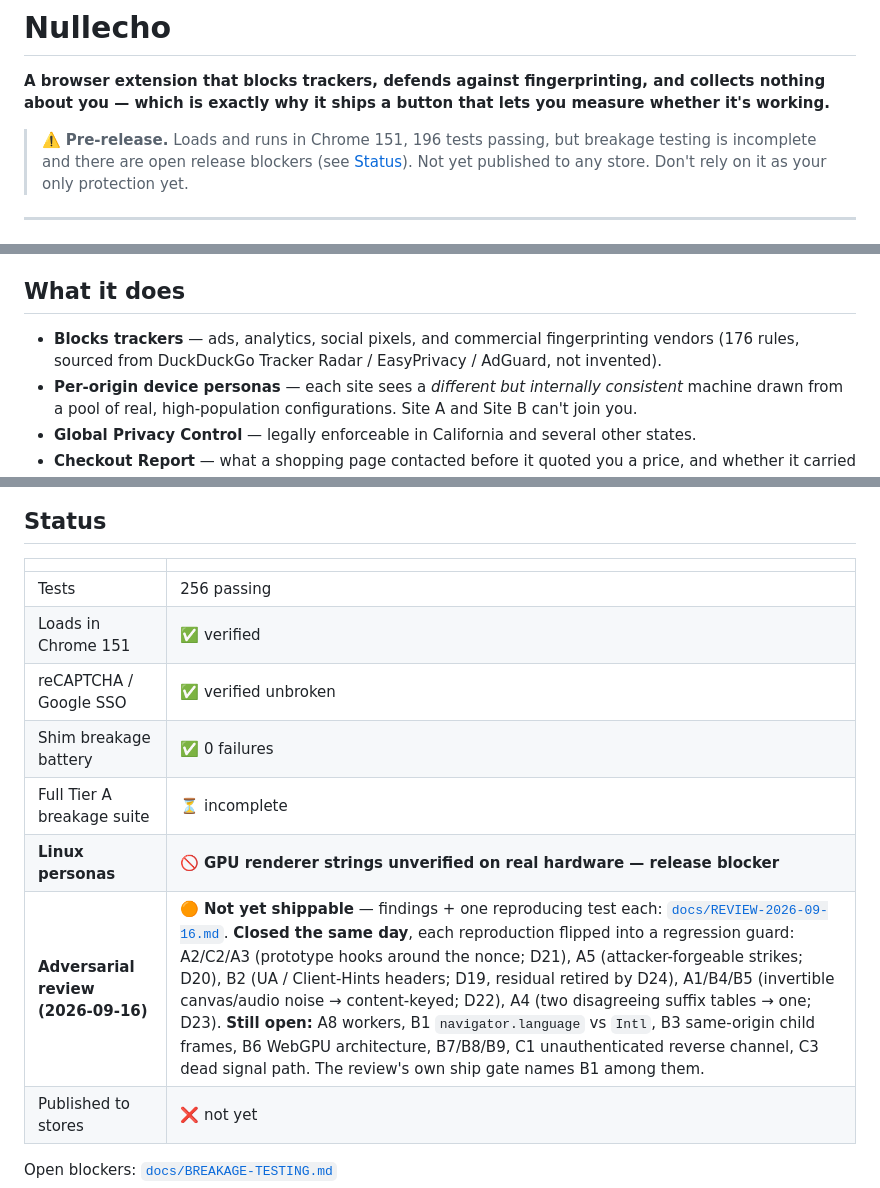
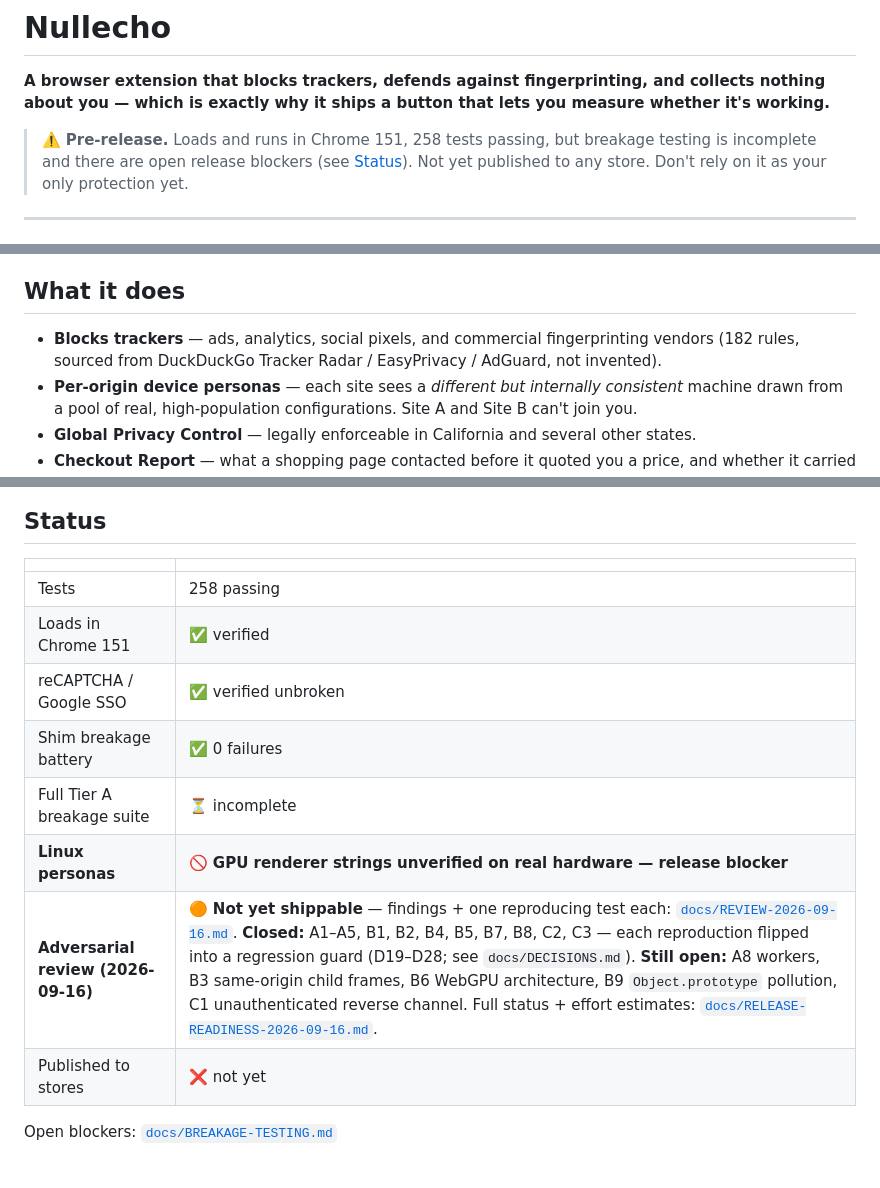
Before and after one commit to ZJHeepfixer/nullecho, a Markdown page: README.md, 3 parts joined by grey strips. Rendered like a GitHub page; blank space fills up the shorter version.

```diff
--- a/README.md
+++ b/README.md
@@ -3,7 +3,7 @@
 **A browser extension that blocks trackers, defends against fingerprinting, and collects nothing
 about you — which is exactly why it ships a button that lets you measure whether it's working.**
 
-> ⚠️ **Pre-release.** Loads and runs in Chrome 151, 196 tests passing, but breakage testing is
+> ⚠️ **Pre-release.** Loads and runs in Chrome 151, 258 tests passing, but breakage testing is
 > incomplete and there are open release blockers (see [Status](#status)). Not yet published to any
 > store. Don't rely on it as your only protection yet.
 
@@ -24,7 +24,7 @@ We can't see the result either.
 ## What it does
 
 - **Blocks trackers** — ads, analytics, social pixels, and commercial fingerprinting vendors
-  (176 rules, sourced from DuckDuckGo Tracker Radar / EasyPrivacy / AdGuard, not invented).
+  (182 rules, sourced from DuckDuckGo Tracker Radar / EasyPrivacy / AdGuard, not invented).
 - **Per-origin device personas** — each site sees a *different but internally consistent* machine
   drawn from a pool of real, high-population configurations. Site A and Site B can't join you.
 - **Global Privacy Control** — legally enforceable in California and several other states.
@@ -86,13 +86,13 @@ cd nullecho && python3 -m http.server 4886
 
 | | |
 |---|---|
-| Tests | 256 passing |
+| Tests | 258 passing |
 | Loads in Chrome 151 | ✅ verified |
 | reCAPTCHA / Google SSO | ✅ verified unbroken |
 | Shim breakage battery | ✅ 0 failures |
 | Full Tier A breakage suite | ⏳ incomplete |
 | **Linux personas** | 🚫 **GPU renderer strings unverified on real hardware — release blocker** |
-| **Adversarial review (2026-09-16)** | 🟠 **Not yet shippable** — findings + one reproducing test each: [`docs/REVIEW-2026-09-16.md`](docs/REVIEW-2026-09-16.md). **Closed the same day**, each reproduction flipped into a regression guard: A2/C2/A3 (prototype hooks around the nonce; D21), A5 (attacker-forgeable strikes; D20), B2 (UA / Client-Hints headers; D19, residual retired by D24), A1/B4/B5 (invertible canvas/audio noise → content-keyed; D22), A4 (two disagreeing suffix tables → one; D23). **Still open:** A8 workers, B1 `navigator.language` vs `Intl`, B3 same-origin child frames, B6 WebGPU architecture, B7/B8/B9, C1 unauthenticated reverse channel, C3 dead signal path. The review's own ship gate names B1 among them. |
+| **Adversarial review (2026-09-16)** | 🟠 **Not yet shippable** — findings + one reproducing test each: [`docs/REVIEW-2026-09-16.md`](docs/REVIEW-2026-09-16.md). **Closed:** A1–A5, B1, B2, B4, B5, B7, B8, C2, C3 — each reproduction flipped into a regression guard (D19–D28; see `docs/DECISIONS.md`). **Still open:** A8 workers, B3 same-origin child frames, B6 WebGPU architecture, B9 `Object.prototype` pollution, C1 unauthenticated reverse channel. Full status + effort estimates: [`docs/RELEASE-READINESS-2026-09-16.md`](docs/RELEASE-READINESS-2026-09-16.md). |
 | Published to stores | ❌ not yet |
 
 Open blockers: [`docs/BREAKAGE-TESTING.md`](docs/BREAKAGE-TESTING.md)
```
Also changed, not shown: other parts of README.md (+1 -1 lines), docs/RELEASE-CHECKLIST.md (+1 -1 lines), docs/RELEASE-READINESS-2026-09-16.md (added, +137 -0 lines).
